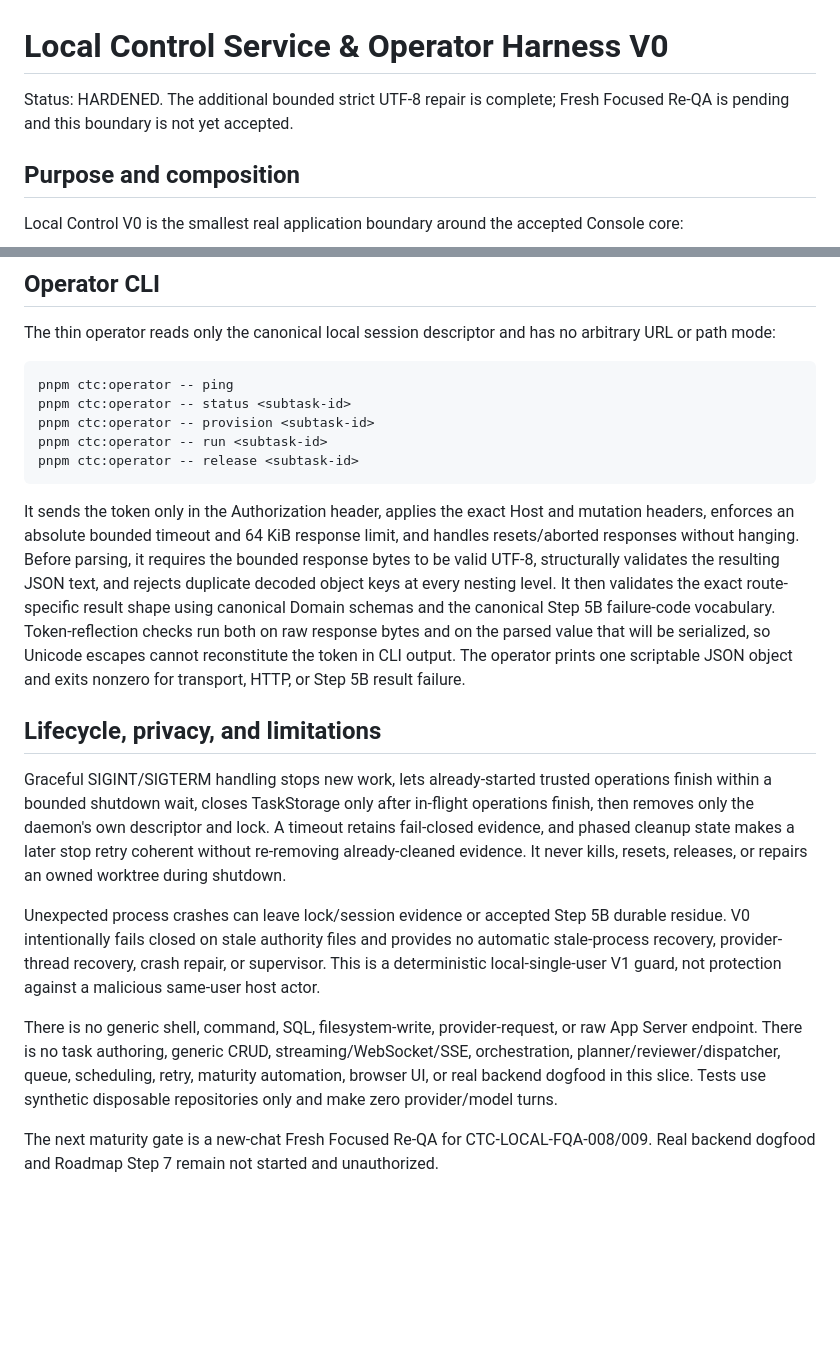
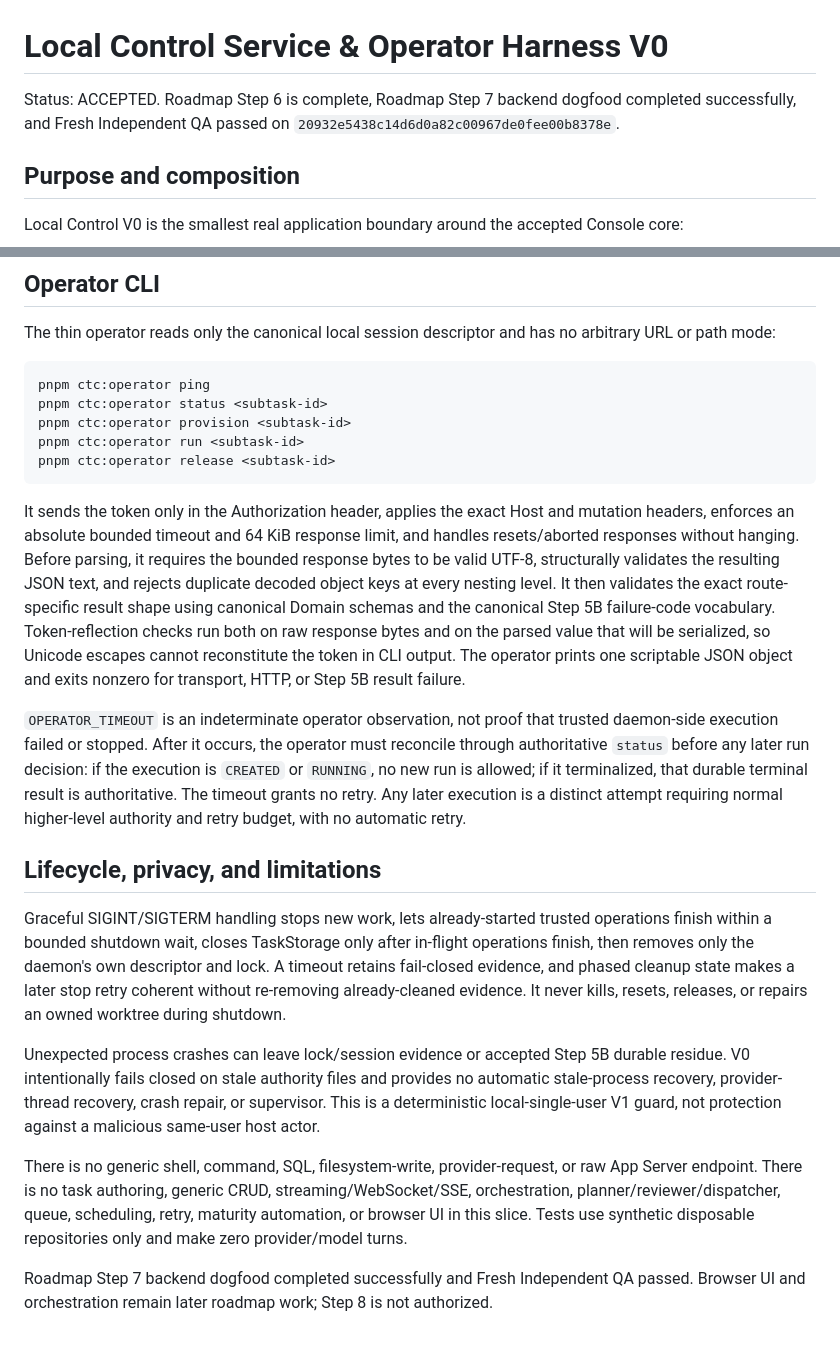
Before and after one commit to jianghanlin1998/panvis-codex-console, a Markdown page: docs/LOCAL_CONTROL_SERVICE_V0.md, 2 parts joined by grey strips. Rendered like a GitHub page; blank space fills up the shorter version.

````diff
--- a/docs/LOCAL_CONTROL_SERVICE_V0.md
+++ b/docs/LOCAL_CONTROL_SERVICE_V0.md
@@ -1,6 +1,6 @@
 # Local Control Service & Operator Harness V0
 
-Status: HARDENED. The additional bounded strict UTF-8 repair is complete; Fresh Focused Re-QA is pending and this boundary is not yet accepted.
+Status: ACCEPTED. Roadmap Step 6 is complete, Roadmap Step 7 backend dogfood completed successfully, and Fresh Independent QA passed on `20932e5438c14d6d0a82c00967de0fee00b8378e`.
 
 ## Purpose and composition
 
@@ -59,14 +59,16 @@ The built-in Node HTTP boundary caps request bodies at 16 KiB, responses at 64 K
 The thin operator reads only the canonical local session descriptor and has no arbitrary URL or path mode:
 
 ```text
-pnpm ctc:operator -- ping
-pnpm ctc:operator -- status <subtask-id>
-pnpm ctc:operator -- provision <subtask-id>
-pnpm ctc:operator -- run <subtask-id>
-pnpm ctc:operator -- release <subtask-id>
+pnpm ctc:operator ping
+pnpm ctc:operator status <subtask-id>
+pnpm ctc:operator provision <subtask-id>
+pnpm ctc:operator run <subtask-id>
+pnpm ctc:operator release <subtask-id>
 ```
 
 It sends the token only in the Authorization header, applies the exact Host and mutation headers, enforces an absolute bounded timeout and 64 KiB response limit, and handles resets/aborted responses without hanging. Before parsing, it requires the bounded response bytes to be valid UTF-8, structurally validates the resulting JSON text, and rejects duplicate decoded object keys at every nesting level. It then validates the exact route-specific result shape using canonical Domain schemas and the canonical Step 5B failure-code vocabulary. Token-reflection checks run both on raw response bytes and on the parsed value that will be serialized, so Unicode escapes cannot reconstitute the token in CLI output. The operator prints one scriptable JSON object and exits nonzero for transport, HTTP, or Step 5B result failure.
+
+`OPERATOR_TIMEOUT` is an indeterminate operator observation, not proof that trusted daemon-side execution failed or stopped. After it occurs, the operator must reconcile through authoritative `status` before any later run decision: if the execution is `CREATED` or `RUNNING`, no new run is allowed; if it terminalized, that durable terminal result is authoritative. The timeout grants no retry. Any later execution is a distinct attempt requiring normal higher-level authority and retry budget, with no automatic retry.
 
 ## Lifecycle, privacy, and limitations
 
@@ -74,6 +76,6 @@ Graceful SIGINT/SIGTERM handling stops new work, lets already-started trusted op
 
 Unexpected process crashes can leave lock/session evidence or accepted Step 5B durable residue. V0 intentionally fails closed on stale authority files and provides no automatic stale-process recovery, provider-thread recovery, crash repair, or supervisor. This is a deterministic local-single-user V1 guard, not protection against a malicious same-user host actor.
 
-There is no generic shell, command, SQL, filesystem-write, provider-request, or raw App Server endpoint. There is no task authoring, generic CRUD, streaming/WebSocket/SSE, orchestration, planner/reviewer/dispatcher, queue, scheduling, retry, maturity automation, browser UI, or real backend dogfood in this slice. Tests use synthetic disposable repositories only and make zero provider/model turns.
+There is no generic shell, command, SQL, filesystem-write, provider-request, or raw App Server endpoint. There is no task authoring, generic CRUD, streaming/WebSocket/SSE, orchestration, planner/reviewer/dispatcher, queue, scheduling, retry, maturity automation, or browser UI in this slice. Tests use synthetic disposable repositories only and make zero provider/model turns.
 
-The next maturity gate is a new-chat Fresh Focused Re-QA for CTC-LOCAL-FQA-008/009. Real backend dogfood and Roadmap Step 7 remain not started and unauthorized.
+Roadmap Step 7 backend dogfood completed successfully and Fresh Independent QA passed. Browser UI and orchestration remain later roadmap work; Step 8 is not authorized.
````
Also changed, not shown: CURRENT_STATE.md (+11 -4 lines), docs/WRITE_ENABLED_EXECUTION_AUTHORITY_V0.md (+5 -3 lines).
